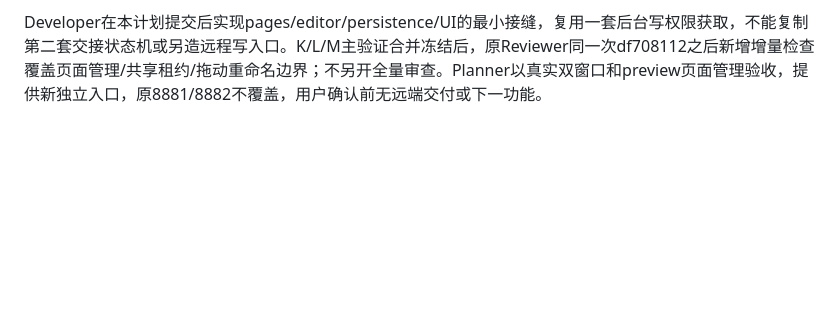
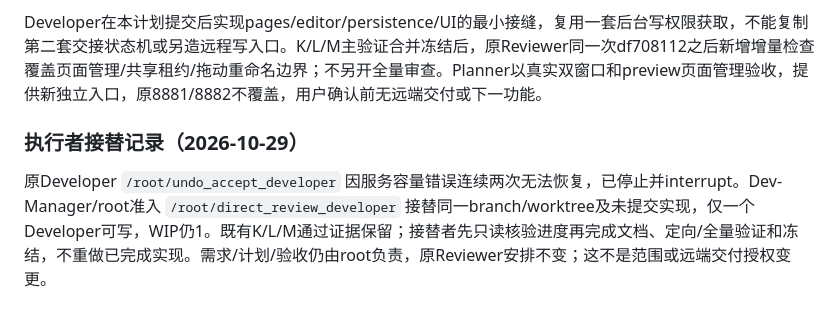
Before and after one commit to TaoEF/design-canvas, a Markdown page: .harness/plans/2026-10-28-issue-5-ai-review-implementation-plan.md, the part around the change. GitHub-like rendering; blank space fills up the shorter version.

Commit message:
docs: record developer handoff after capacity failure

```diff
--- a/.harness/plans/2026-10-28-issue-5-ai-review-implementation-plan.md
+++ b/.harness/plans/2026-10-28-issue-5-ai-review-implementation-plan.md
@@ -206,3 +206,7 @@ Developer在本计划提交后修复，执行I11及相关I01-I08和完整回归
 - 页面管理busy与审阅busy互斥，自己的合法flush/yield/poll不被堵塞；页面管理的人工保存仍按既有规则隐式接受相应AI范围。保留原AI begin等待人工操作完成、下载/导出只取canonical设计的边界。
 
 Developer在本计划提交后实现pages/editor/persistence/UI的最小接缝，复用一套后台写权限获取，不能复制第二套交接状态机或另造远程写入口。K/L/M主验证合并冻结后，原Reviewer同一次df708112之后新增增量检查覆盖页面管理/共享租约/拖动重命名边界；不另开全量审查。Planner以真实双窗口和preview页面管理验收，提供新独立入口，原8881/8882不覆盖，用户确认前无远端交付或下一功能。
+
+### 执行者接替记录（2026-10-29）
+
+原Developer `/root/undo_accept_developer` 因服务容量错误连续两次无法恢复，已停止并interrupt。Dev-Manager/root准入 `/root/direct_review_developer` 接替同一branch/worktree及未提交实现，仅一个Developer可写，WIP仍1。既有K/L/M通过证据保留；接替者先只读核验进度再完成文档、定向/全量验证和冻结，不重做已完成实现。需求/计划/验收仍由root负责，原Reviewer安排不变；这不是范围或远端交付授权变更。
```
